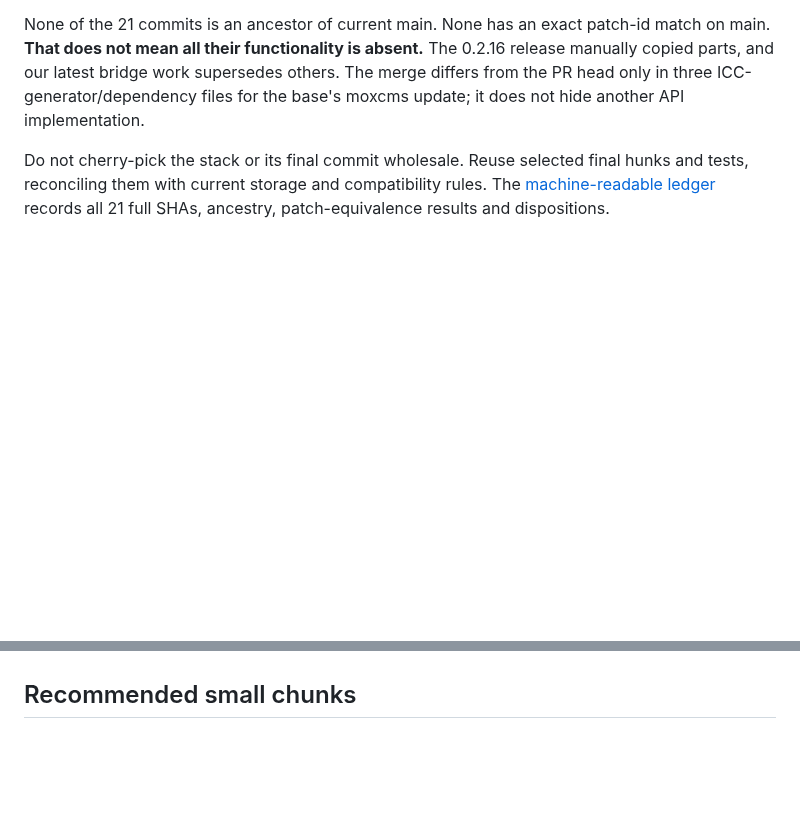
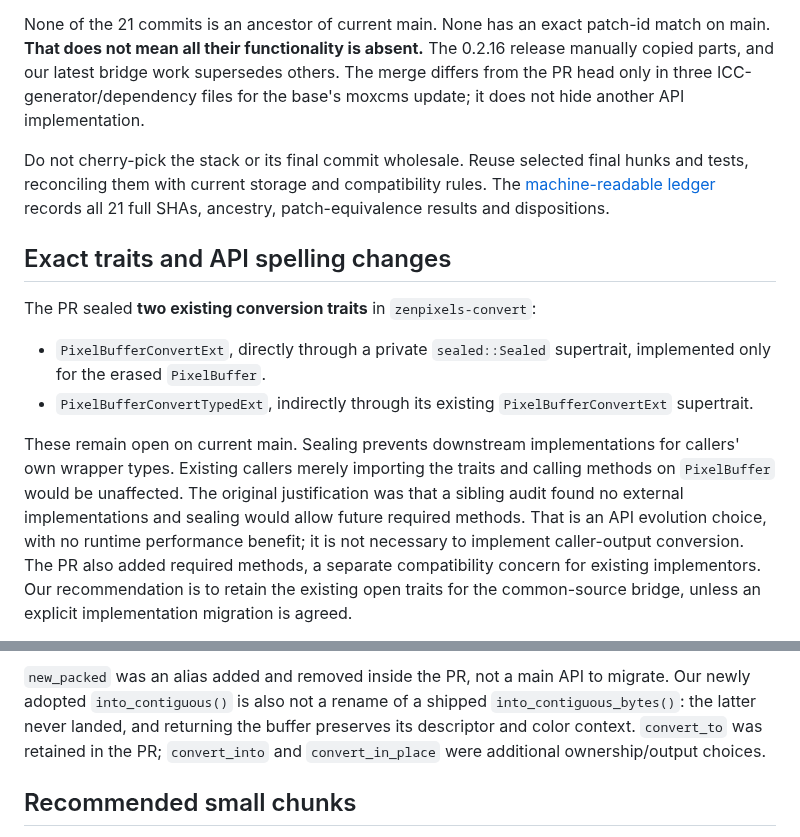
Before and after one commit to imazen/zenpixels, a Markdown page: docs/pr63-commit-inventory.md, 2 parts joined by grey strips. GitHub-like rendering; blank space fills up the shorter version.

Commit message:
docs: clarify PR 63 trait sealing and API migrations

```diff
--- a/docs/pr63-commit-inventory.md
+++ b/docs/pr63-commit-inventory.md
@@ -21,3 +21,23 @@ Do not cherry-pick the stack or its final commit wholesale. Reuse selected final
 hunks and tests, reconciling them with current storage and compatibility rules.
 The [machine-readable ledger](audit-2026-09-27/pr63-commits.json) records all
 21 full SHAs, ancestry, patch-equivalence results and dispositions.
+
+## Exact traits and API spelling changes
+
+The PR sealed **two existing conversion traits** in `zenpixels-convert`:
+
+- `PixelBufferConvertExt`, directly through a private `sealed::Sealed`
+  supertrait, implemented only for the erased `PixelBuffer`.
+- `PixelBufferConvertTypedExt`, indirectly through its existing
+  `PixelBufferConvertExt` supertrait.
+
+These remain open on current main. Sealing prevents downstream implementations
+for callers' own wrapper types. Existing callers merely importing the traits and
+calling methods on `PixelBuffer` would be unaffected. The original justification
+was that a sibling audit found no external implementations and sealing would
+allow future required methods. That is an API evolution choice, with no runtime
+performance benefit; it is not necessary to implement caller-output conversion.
+The PR also added required methods, a separate compatibility concern for existing
+implementors. Our recommendation is to retain the existing open traits for the
+common-source bridge, unless an explicit implementation migration is agreed.
+
@@ -24,3 +66,8 @@ The [machine-readable ledger](audit-2026-09-27/pr63-commits.json) records all
+`new_packed` was an alias added and removed inside the PR, not a main API to
+migrate. Our newly adopted `into_contiguous()` is also not a rename of a shipped
+`into_contiguous_bytes()`: the latter never landed, and returning the buffer
+preserves its descriptor and color context. `convert_to` was retained in the PR;
+`convert_into` and `convert_in_place` were additional ownership/output choices.
 
 ## Recommended small chunks
 
```
Also changed, not shown: other parts of docs/pr63-commit-inventory.md (+22 -0 lines).
